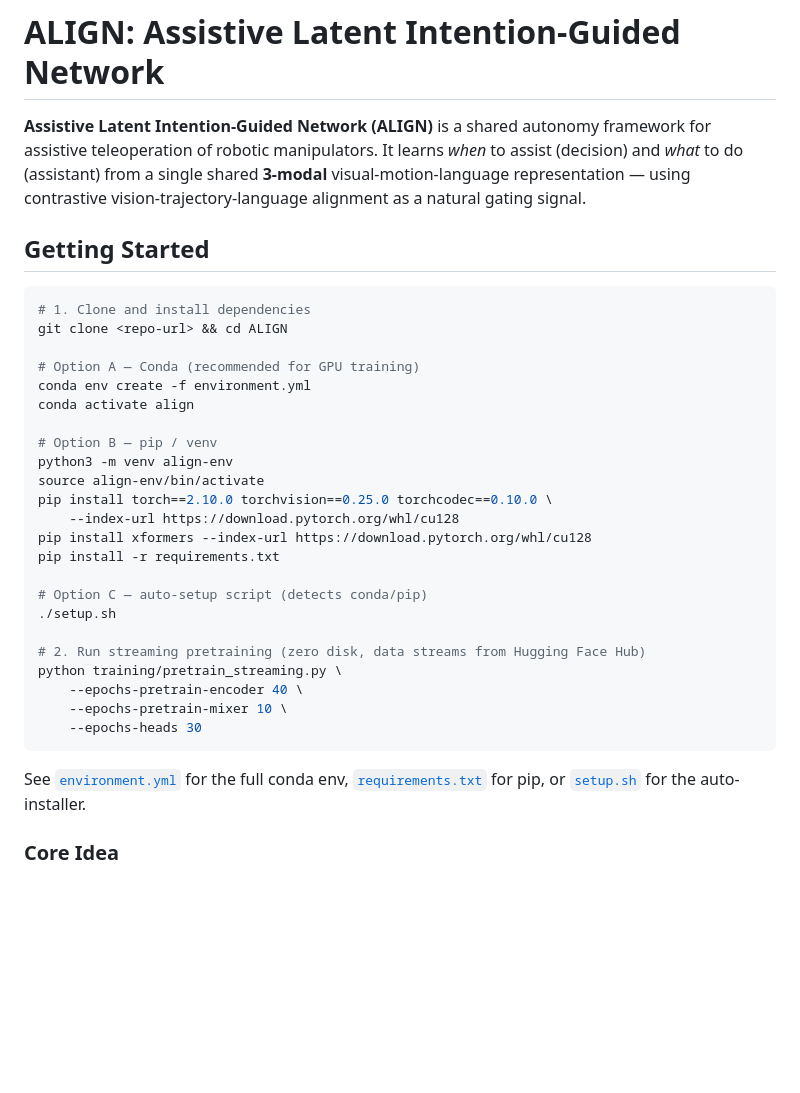
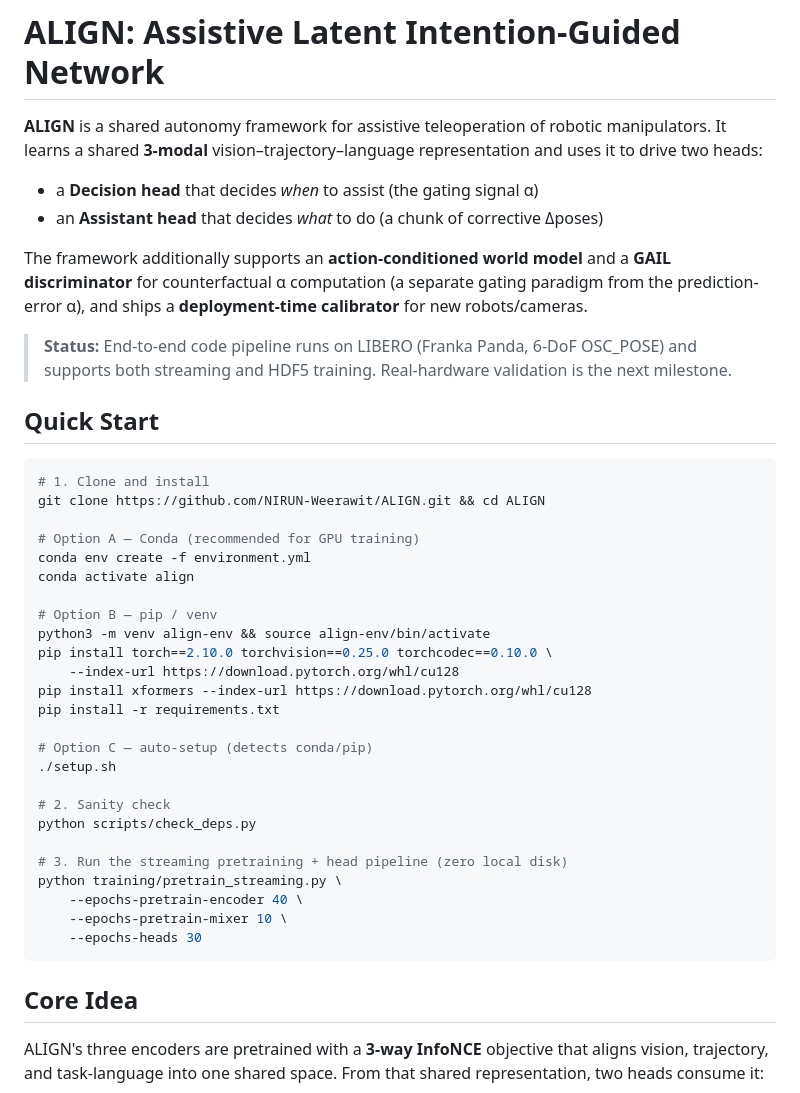
Before and after one commit to NIRUN-Weerawit/ALIGN, a Markdown page: README.md, the part around one of its changes. Drawn GitHub-style; blank space fills up the shorter version.

````diff
--- a/README.md
+++ b/README.md
@@ -1,36 +1,54 @@
 # ALIGN: Assistive Latent Intention-Guided Network
 
-**Assistive Latent Intention-Guided Network (ALIGN)** is a shared autonomy framework for assistive teleoperation of robotic manipulators. It learns *when* to assist (decision) and *what* to do (assistant) from a single shared **3-modal** visual-motion-language representation — using contrastive vision-trajectory-language alignment as a natural gating signal.
+**ALIGN** is a shared autonomy framework for assistive teleoperation of robotic
+manipulators. It learns a shared **3-modal** vision–trajectory–language
+representation and uses it to drive two heads:
 
-## Getting Started
+- a **Decision head** that decides *when* to assist (the gating signal α)
+- an **Assistant head** that decides *what* to do (a chunk of corrective Δposes)
+
+The framework additionally supports an **action-conditioned world model** and a
+**GAIL discriminator** for counterfactual α computation (a separate gating
+paradigm from the prediction-error α), and ships a **deployment-time
+calibrator** for new robots/cameras.
+
+> **Status:** End-to-end code pipeline runs on LIBERO (Franka Panda, 6-DoF
+> OSC_POSE) and supports both streaming and HDF5 training. Real-hardware
+> validation is the next milestone.
+
+## Quick Start
 
 ```bash
-# 1. Clone and install dependencies
-git clone <repo-url> && cd ALIGN
+# 1. Clone and install
+git clone https://github.com/NIRUN-Weerawit/ALIGN.git && cd ALIGN
 
 # Option A — Conda (recommended for GPU training)
 conda env create -f environment.yml
 conda activate align
 
 # Option B — pip / venv
-python3 -m venv align-env
-source align-env/bin/activate
+python3 -m venv align-env && source align-env/bin/activate
 pip install torch==2.10.0 torchvision==0.25.0 torchcodec==0.10.0 \
     --index-url https://download.pytorch.org/whl/cu128
 pip install xformers --index-url https://download.pytorch.org/whl/cu128
 pip install -r requirements.txt
 
-# Option C — auto-setup script (detects conda/pip)
+# Option C — auto-setup (detects conda/pip)
 ./setup.sh
 
-# 2. Run streaming pretraining (zero disk, data streams from Hugging Face Hub)
+# 2. Sanity check
+python scripts/check_deps.py
+
+# 3. Run the streaming pretraining + head pipeline (zero local disk)
 python training/pretrain_streaming.py \
     --epochs-pretrain-encoder 40 \
     --epochs-pretrain-mixer 10 \
     --epochs-heads 30
 ```
 
-See [`environment.yml`](environment.yml) for the full conda env, [`requirements.txt`](requirements.txt) for pip, or [`setup.sh`](setup.sh) for the auto-installer.
+## Core Idea
 
-### Core Idea
+ALIGN's three encoders are pretrained with a **3-way InfoNCE** objective that
+aligns vision, trajectory, and task-language into one shared space. From that
+shared representation, two heads consume it:
 
````
Also changed, not shown: other parts of README.md (+248 -116 lines).
